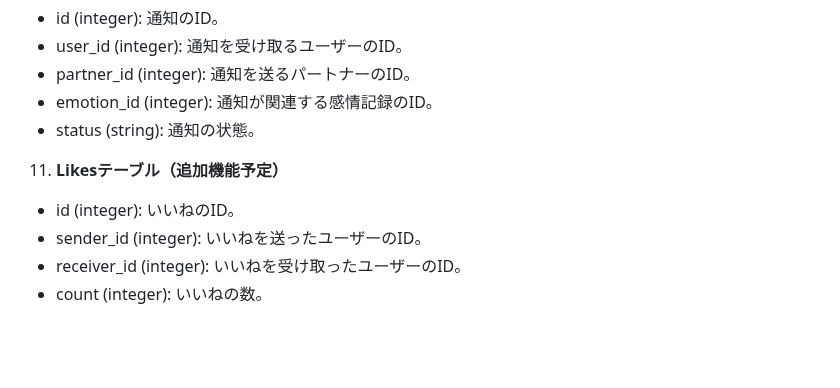
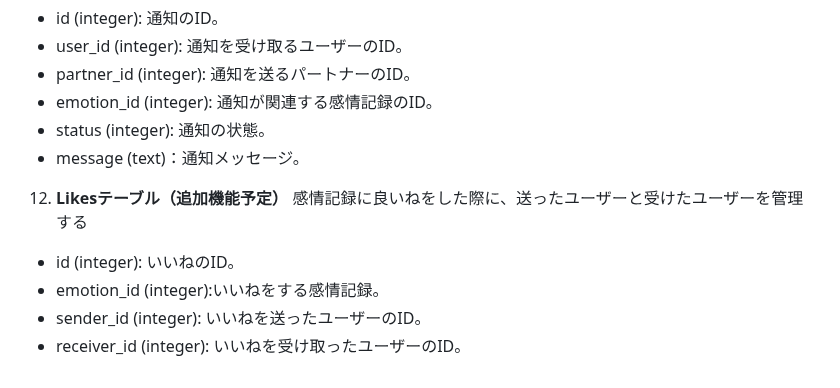
Before and after one commit to navybook/EmoBridge, a Markdown page: README.md, the part around one of its changes. Drawn GitHub-style; blank space fills up the shorter version.

```diff
--- a/README.md
+++ b/README.md
@@ -153,9 +169,11 @@ https://gyazo.com/240e0237365d7bd5ad4be0bc55d96b8e
 - user_id (integer): 通知を受け取るユーザーのID。
 - partner_id (integer): 通知を送るパートナーのID。
 - emotion_id (integer): 通知が関連する感情記録のID。
-- status (string): 通知の状態。
-11. **Likesテーブル（追加機能予定）**
+- status (integer): 通知の状態。
+- message (text)：通知メッセージ。
+12. **Likesテーブル（追加機能予定）**
+感情記録に良いねをした際に、送ったユーザーと受けたユーザーを管理する
 - id (integer): いいねのID。
+- emotion_id (integer):いいねをする感情記録。
 - sender_id (integer): いいねを送ったユーザーのID。
 - receiver_id (integer): いいねを受け取ったユーザーのID。
-- count (integer): いいねの数。
```
Also changed, not shown: other parts of README.md (+27 -11 lines).
